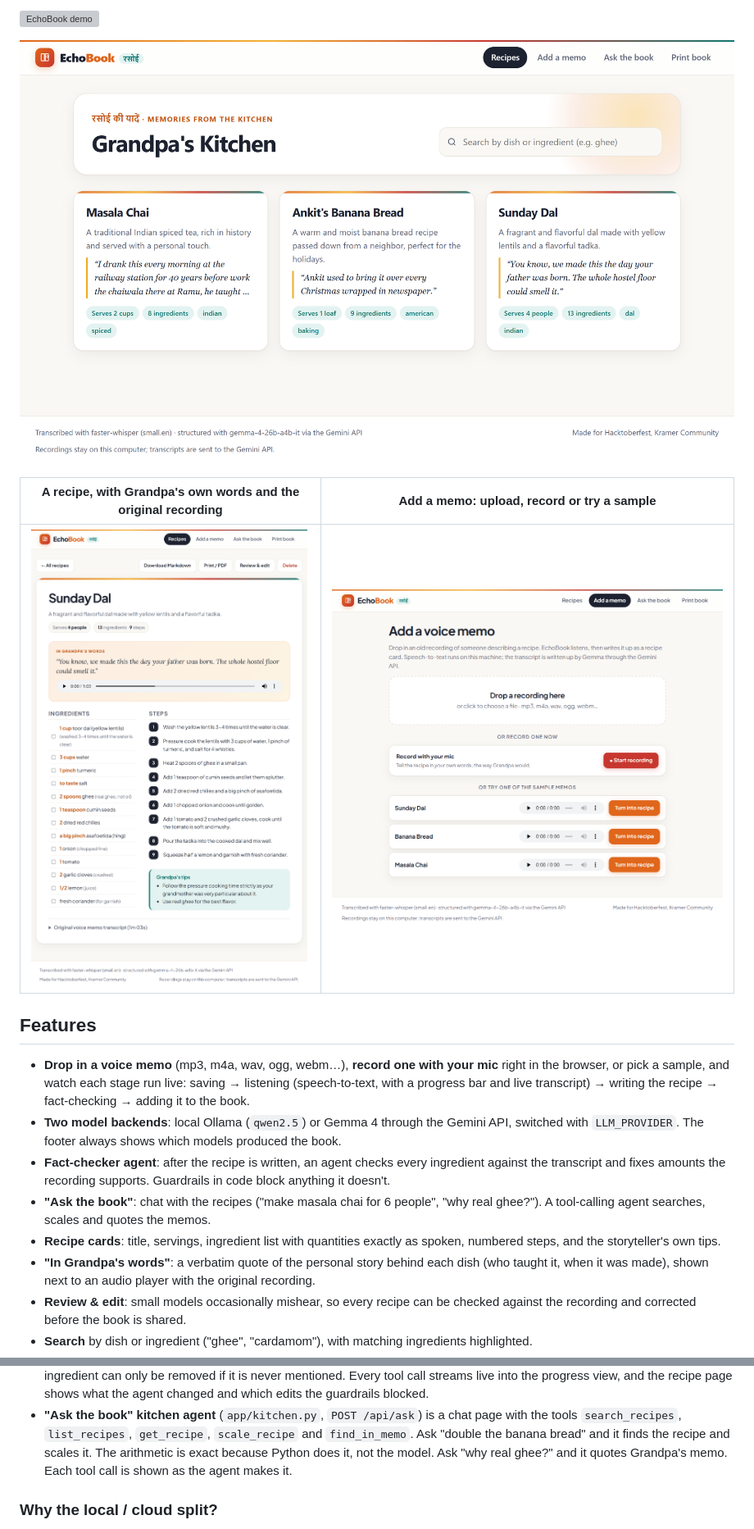
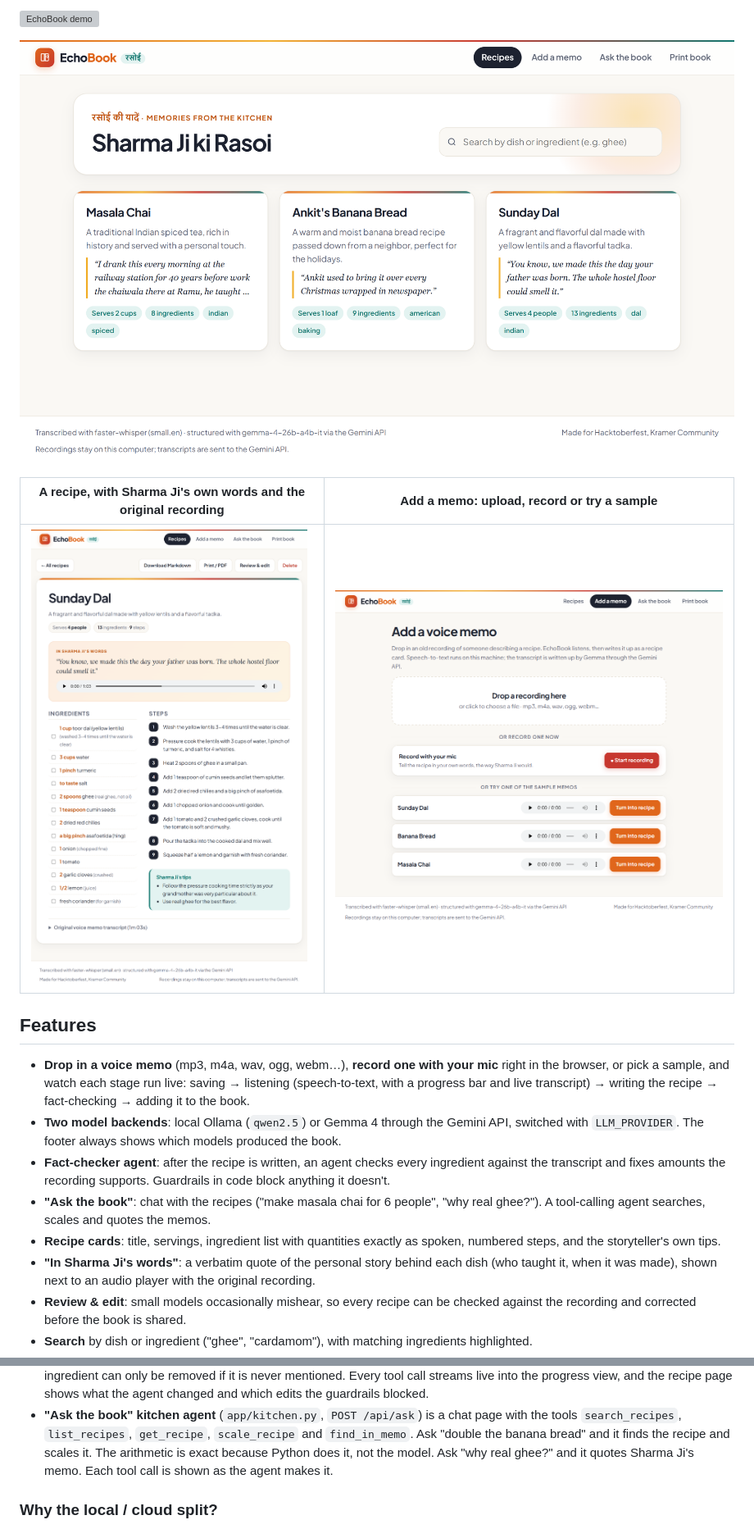
Before and after one commit to Anandpiyush21/EchoBook, a Markdown page: README.md, 2 parts joined by grey strips. Shown at 82% size. Rendered like a GitHub page; pictures changed too: docs/add.png, docs/book.png, docs/recipe.png; grey boxes are pictures that could not be loaded.

Commit message:
Update screenshots and GIF to Sharma Ji ki Rasoi

```diff
--- a/README.md
+++ b/README.md
@@ -20,7 +20,7 @@ Everything runs on open-weight models, and you choose where the LLM runs with on
 
 ![The recipe book](docs/book.png)
 
-| A recipe, with Grandpa's own words and the original recording | Add a memo: upload, record or try a sample |
+| A recipe, with Sharma Ji's own words and the original recording | Add a memo: upload, record or try a sample |
 |---|---|
 | ![Recipe page](docs/recipe.png) | ![Add a memo](docs/add.png) |
 
@@ -37,7 +37,7 @@ Everything runs on open-weight models, and you choose where the LLM runs with on
   tool-calling agent searches, scales and quotes the memos.
 - **Recipe cards**: title, servings, ingredient list with quantities exactly as spoken, numbered steps,
   and the storyteller's own tips.
-- **"In Grandpa's words"**: a verbatim quote of the personal story behind each dish (who taught it, when it
+- **"In Sharma Ji's words"**: a verbatim quote of the personal story behind each dish (who taught it, when it
   was made), shown next to an audio player with the original recording.
 - **Review & edit**: small models occasionally mishear, so every recipe can be checked against the
   recording and corrected before the book is shared.
@@ -105,7 +105,7 @@ The model backend is one setting (`app/llm.py`):
 - **"Ask the book" kitchen agent** (`app/kitchen.py`, `POST /api/ask`) is a chat page with the tools
   `search_recipes`, `list_recipes`, `get_recipe`, `scale_recipe` and `find_in_memo`. Ask "double the banana
   bread" and it finds the recipe and scales it. The arithmetic is exact because Python does it, not the
-  model. Ask "why real ghee?" and it quotes Grandpa's memo. Each tool call is shown as the agent makes it.
+  model. Ask "why real ghee?" and it quotes Sharma Ji's memo. Each tool call is shown as the agent makes it.
 
 ### Why the local / cloud split?
 
```
Also changed, not shown: demo_script.md (+4 -4 lines), 2 other files.
